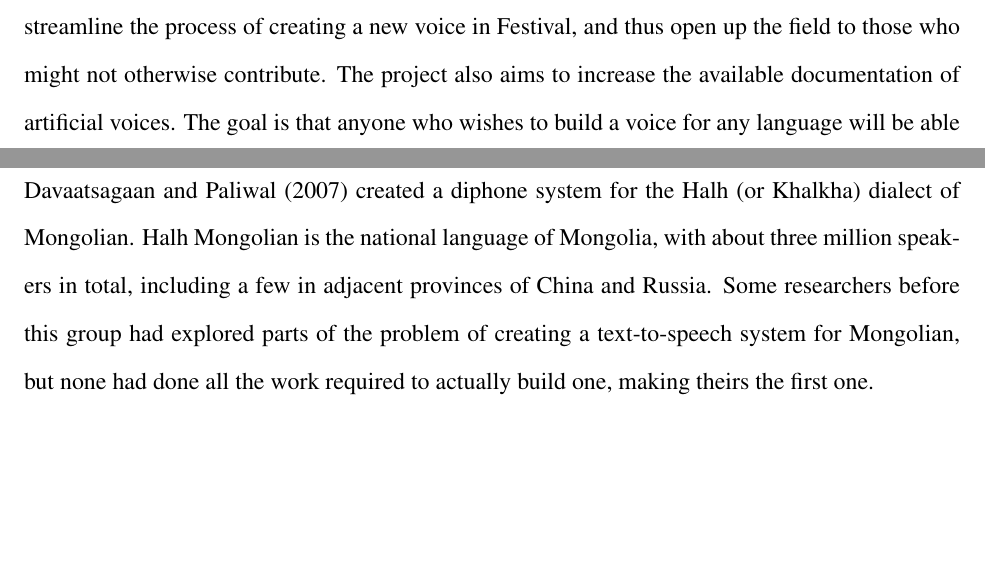
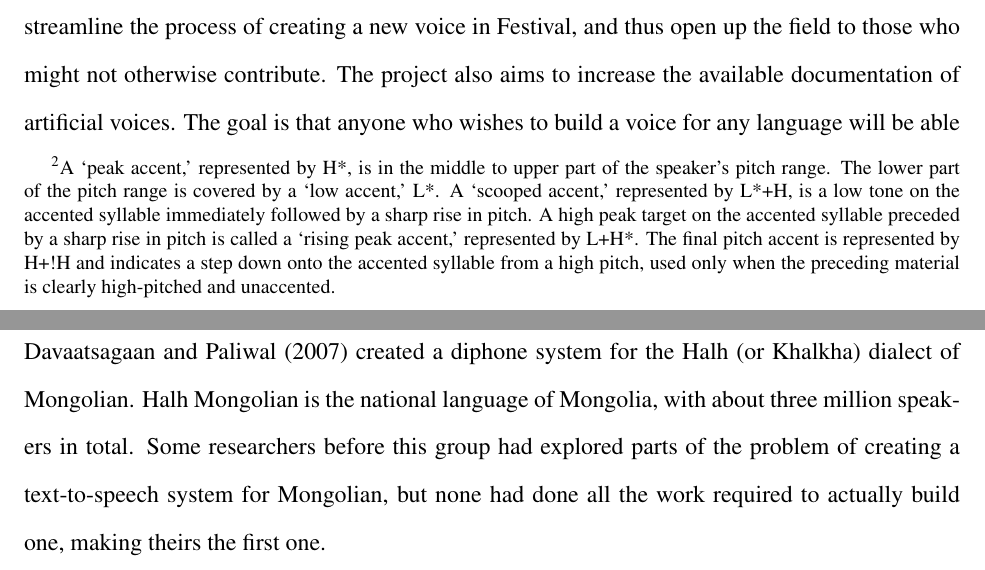
Before and after one commit to marajxa/kalaallisut-thesis, a LaTeX paper (outline.tex): two parts of pages 13 and 14 of 45, joined at a grey line, cut so that both start at the same text, the shorter picture padded with empty space. Compiled offline with pdfLaTeX.

Commit message:
added pitch accents

```diff
--- a/outline.tex
+++ b/outline.tex
@@ -22,7 +22,7 @@
 \graphicspath{ {images/} }
 \renewcommand*\footnoterule{}
 
-\title{\vspace{-2cm}A Guide to Building a Diphone Speech Synthesis System for Kalaallisut\footnote{I would like to thank Professors Jane Chandlee and Jonathan Washington for their constructive comments and assistance throughout the process of writing this thesis. Kalina Kostyszyn and Samantha Kacir provided valuable feedback on earlier drafts, and I am grateful to them both as well.}}
+\title{\vspace{-2cm}A Guide to Building a Diphone Speech Synthesis System for Kalaallisut\thanks{I would like to thank Professors Jane Chandlee and Jonathan Washington for their constructive comments and assistance throughout the process of writing this thesis. Kalina Kostyszyn and Samantha Kacir provided valuable feedback on earlier drafts, and I am grateful to them both as well.}}
 \author{Sophie M. Rehrig}
 \date{{\small\parbox{\linewidth}{\centering
 A thesis submitted in partial fulfillment of the requirements for the degree of Bachelor of Arts in Linguistics\endgraf\bigskip
@@ -107,7 +108,7 @@ Speech synthesis has many commercial applications. GPS voices, personal assistan
 	There are various free pieces of software available to perform many of the tasks involved in building a text-to-speech system. Several examples which are used in creating diphone-based systems are described below. \par
 
 		\subsubsection{ToBI}
-		The ToBI (Tone and Break Indices) model, developed by \citet{tobi} and described by \citet{slp}, represents an utterance as a sequence of intonational phrases. Each phrase ends in one of four boundary tones, and each word within a phrase has the option to be associated with one of five pitch accents. The intonational phrases can furthermore be broken down into intermediate phrases, which can also receive a boundary tone. The decomposition of intonational phrases into intermediate phrases is part of ToBI's system of break indices. The strongest breaks (break index 4) are found between intonational phrases, and the next level (break index 3) is that of the intermediate phrases. Phrase index 1 is used for a standard word boundary, and phrase index 2 for a break between that of an intermediate phrase and a word boundary in strength. \par
+		The ToBI (Tone and Break Indices) model, developed by \citet{tobi} and described by \citet{slp}, represents an utterance as a sequence of intonational phrases. Each phrase ends in one of four boundary tones, and each word within a phrase has the option to be associated with one of five pitch accents.\footnote{\samepage{A `peak accent,' represented by H*, is in the middle to upper part of the speaker's pitch range. The lower part of the pitch range is covered by a `low accent,' L*. A `scooped accent,' represented by L*+H, is a low tone on the accented syllable immediately followed by a sharp rise in pitch. A high peak target on the accented syllable preceded by a sharp rise in pitch is called a `rising peak accent,' represented by L+H*. The final pitch accent is represented by H+!H and indicates a step down onto the accented syllable from a high pitch, used only when the preceding material is clearly high-pitched and unaccented.}} The intonational phrases can furthermore be broken down into intermediate phrases, which can also receive a boundary tone. The decomposition of intonational phrases into intermediate phrases is part of ToBI's system of break indices. The strongest breaks (break index 4) are found between intonational phrases, and the next level (break index 3) is that of the intermediate phrases. Phrase index 1 is used for a standard word boundary, and phrase index 2 for a break between that of an intermediate phrase and a word boundary in strength. \par
 
 		ToBI was designed for use with English utterances, but has been modified and adapted for use with other languages, such as J\_TOBI for Japanese. It is also used in its original form when no other tool is available, as seen in the example of \citet{mongolian}, discussed in \S 3.5.1.. \par
 
@@ -125,7 +126,7 @@ Speech synthesis has many commercial applications. GPS voices, personal assistan
 
 		\subsubsection{Mongolian}
 
-		\citet{mongolian} created a diphone system for the Halh (or Khalkha) dialect of Mongolian. Halh Mongolian is the national language of Mongolia, with about three million speakers in total, including a few in adjacent provinces of China and Russia. Some researchers before this group had explored parts of the problem of creating a text-to-speech system for Mongolian, but none had done all the work required to actually build one, making theirs the first one. \par
+		\citet{mongolian} created a diphone system for the Halh (or Khalkha) dialect of Mongolian. Halh Mongolian is the national language of Mongolia, with about three million speakers in total. Some researchers before this group had explored parts of the problem of creating a text-to-speech system for Mongolian, but none had done all the work required to actually build one, making theirs the first one. \par
 
 		Particular challenges with which they had to contend included homograph disambiguation and phone duration. The first could be partially resolved by part of speech tagging, and the second by using a machine learning algorithm on a dataset of spoken Mongolian to train a prediction tool. As Kalaallisut seems to have no homographs, the first will not be an issue for me. I also do not anticipate experiencing trouble with phone duration, as while in Mongolian phone length is extremely contextual and must be analyzed statistically, in Kalaallisut phones duration is clearly marked as long or short, save in the cases of the consonant clusters, and thus will require less analysis. Prosody in Mongolian can be predicted with good results from punctuation. They used the CART (classification and regression trees) model, a type of machine learning method developed by \citet{cart} for creating predictions from data, to predict prosodic phrase structure and mark ToBI accents and an F0 contour. However, as there is no version of ToBI specifically for Mongolian, the team used the English model, which could yield incorrect results.\par
 
```
Also changed, not shown: outline.tex (1 more changed lines).
